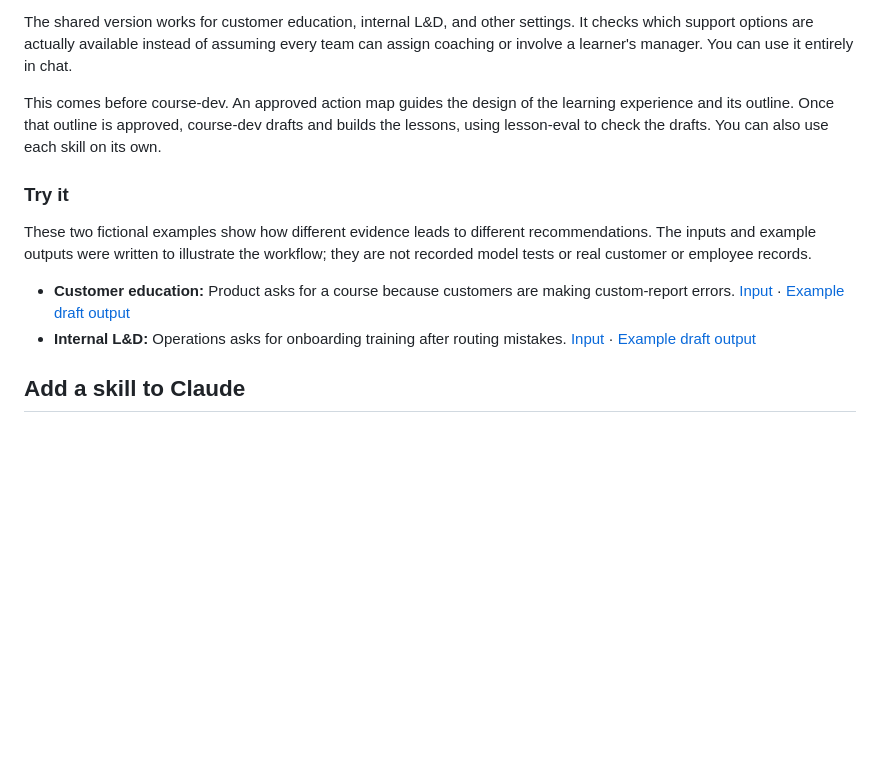
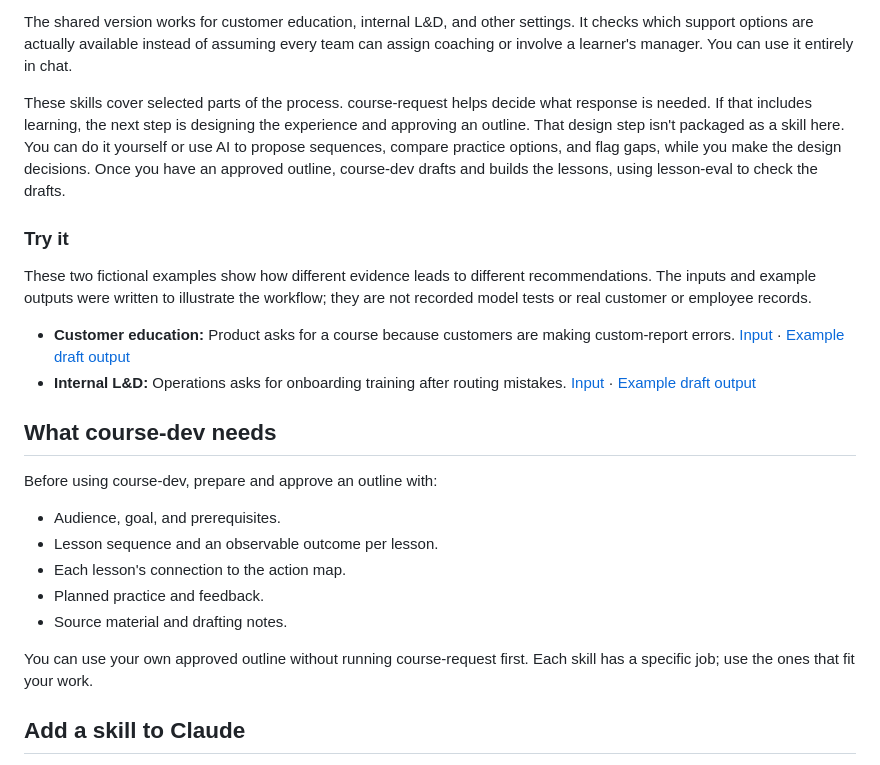
Before and after one commit to clea-mahoney/clea-skills, a Markdown page: README.md, the part around the change. Drawn GitHub-style; blank space fills up the shorter version.

Commit message:
Clarify design handoff and outline requirements

```diff
--- a/README.md
+++ b/README.md
@@ -25,7 +25,7 @@ That's the job of **course-request**. Give it your audience, goals, setting, and
 
 The shared version works for customer education, internal L&D, and other settings. It checks which support options are actually available instead of assuming every team can assign coaching or involve a learner's manager. You can use it entirely in chat.
 
-This comes before course-dev. An approved action map guides the design of the learning experience and its outline. Once that outline is approved, course-dev drafts and builds the lessons, using lesson-eval to check the drafts. You can also use each skill on its own.
+These skills cover selected parts of the process. course-request helps decide what response is needed. If that includes learning, the next step is designing the experience and approving an outline. That design step isn't packaged as a skill here. You can do it yourself or use AI to propose sequences, compare practice options, and flag gaps, while you make the design decisions. Once you have an approved outline, course-dev drafts and builds the lessons, using lesson-eval to check the drafts.
 
 ### Try it
 
@@ -33,6 +33,18 @@ These two fictional examples show how different evidence leads to different reco
 
 - **Customer education:** Product asks for a course because customers are making custom-report errors. [Input](examples/course-request/customer-education-input.md) · [Example draft output](examples/course-request/customer-education-output.md)
 - **Internal L&D:** Operations asks for onboarding training after routing mistakes. [Input](examples/course-request/internal-ld-input.md) · [Example draft output](examples/course-request/internal-ld-output.md)
+
+## What course-dev needs
+
+Before using course-dev, prepare and approve an outline with:
+
+- Audience, goal, and prerequisites.
+- Lesson sequence and an observable outcome per lesson.
+- Each lesson's connection to the action map.
+- Planned practice and feedback.
+- Source material and drafting notes.
+
+You can use your own approved outline without running course-request first. Each skill has a specific job; use the ones that fit your work.
 
 ## Add a skill to Claude
 
```
